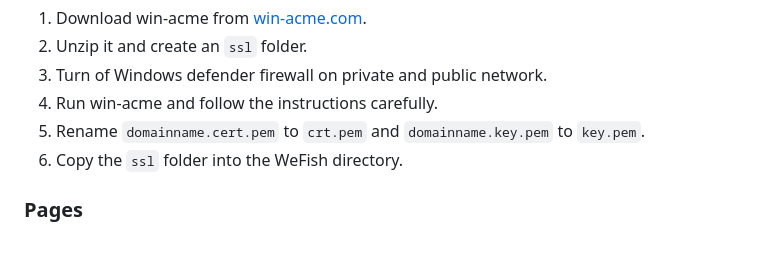
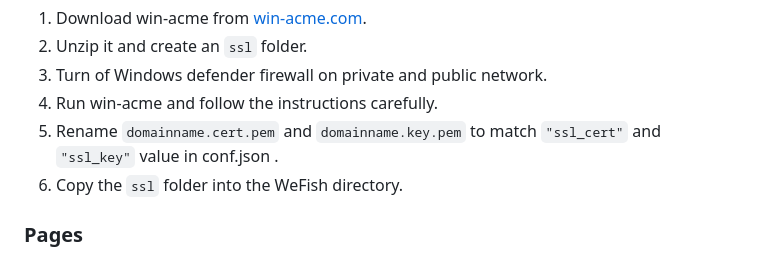
Before and after one commit to itsdayztar1/WeFish, a Markdown page: README.md, the part around the change. GitHub-like rendering.

```diff
--- a/README.md
+++ b/README.md
@@ -23,7 +23,7 @@ Beyond capturing cookies phishing bot.
   <li>Unzip it and create an <code>ssl</code> folder.</li>
   <li>Turn of Windows defender firewall on private and public network.</li>
   <li>Run win-acme and follow the instructions carefully.</li>
-  <li>Rename <code>domainname.cert.pem</code> to <code>crt.pem</code> and <code>domainname.key.pem</code> to <code>key.pem</code>.</li>
+  <li>Rename <code>domainname.cert.pem</code> and <code>domainname.key.pem</code> to match <code>"ssl_cert"</code> and  <code>"ssl_key"</code> value in conf.json .</li>
   <li>Copy the <code>ssl</code> folder into the WeFish directory.</li>
 </ol>
 
```
